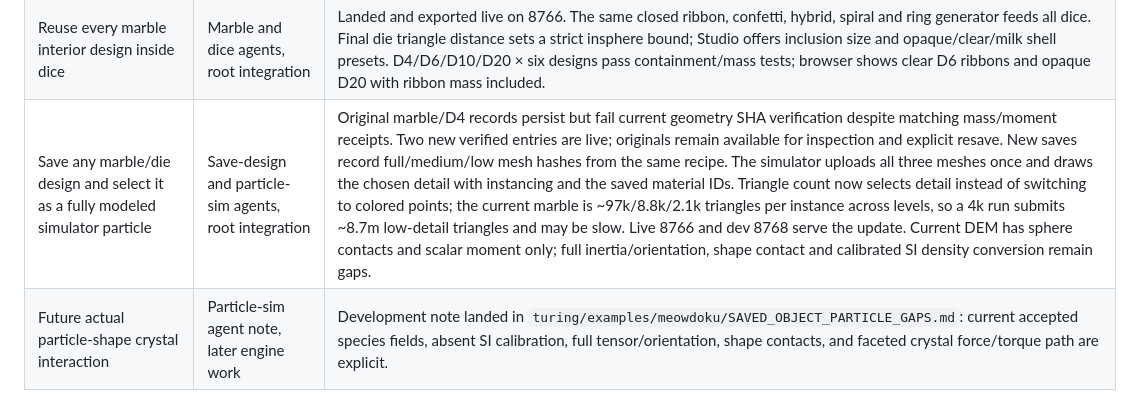
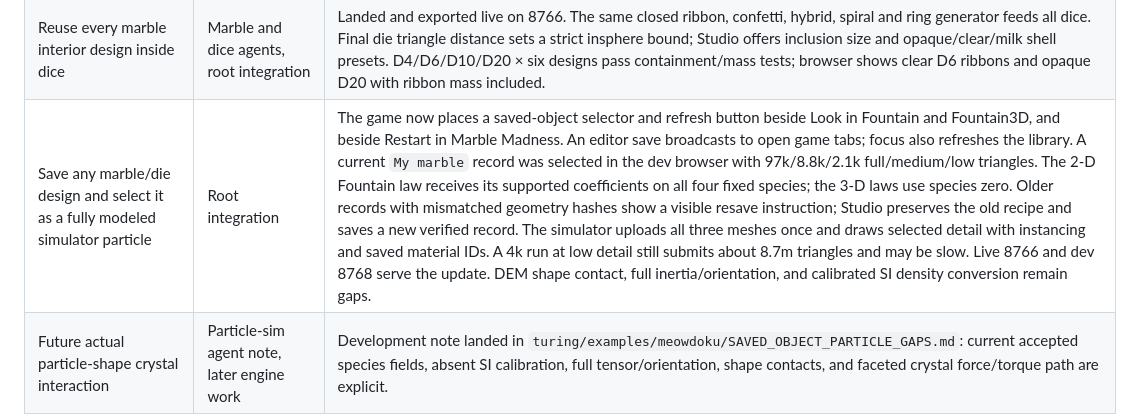
Before and after one commit to sangderenard/nogodsnomasters, a Markdown page: MEOWDOKU_NODUS_WORK_TRACKER_2026-11-07.md, the part around the change. Rendered like a GitHub page.

Commit message:
Track saved marble picker and verification

```diff
--- a/MEOWDOKU_NODUS_WORK_TRACKER_2026-11-07.md
+++ b/MEOWDOKU_NODUS_WORK_TRACKER_2026-11-07.md
@@ -30,7 +30,7 @@ This is the current queue for the requests made in this chat. "Live" means check
 | Selectable marble and classic dice shapes, numbered faces, flat dye or raised/recessed markings with independent materials | Marble and dice agents | In progress in separate Turing worktrees. Cover d4/d6/d8/d10/d12/d20 with correct face topology and numbering. Relief geometry must contribute to final mass/COM/inertia. Current spherical-contact roll must be gated for dice until shape-aware contact dynamics exist. |
 | Dice numeral detail, bevel radius and compensating face relief | Dice and Marble agents, root integration | Landed in canonical Turing and exported live on 8766. Numeral mesh detail, true-radius circular edge/spherical corner fillets, inward face recess and raised-mark support-plane compensation alter the closed mesh and calculated moments. Six-shape closure/radius/support tests pass; statistical roll fairness remains unproven. |
 | Reuse every marble interior design inside dice | Marble and dice agents, root integration | Landed and exported live on 8766. The same closed ribbon, confetti, hybrid, spiral and ring generator feeds all dice. Final die triangle distance sets a strict insphere bound; Studio offers inclusion size and opaque/clear/milk shell presets. D4/D6/D10/D20 × six designs pass containment/mass tests; browser shows clear D6 ribbons and opaque D20 with ribbon mass included. |
-| Save any marble/die design and select it as a fully modeled simulator particle | Save-design and particle-sim agents, root integration | Original marble/D4 records persist but fail current geometry SHA verification despite matching mass/moment receipts. Two new verified entries are live; originals remain available for inspection and explicit resave. New saves record full/medium/low mesh hashes from the same recipe. The simulator uploads all three meshes once and draws the chosen detail with instancing and the saved material IDs. Triangle count now selects detail instead of switching to colored points; the current marble is ~97k/8.8k/2.1k triangles per instance across levels, so a 4k run submits ~8.7m low-detail triangles and may be slow. Live 8766 and dev 8768 serve the update. Current DEM has sphere contacts and scalar moment only; full inertia/orientation, shape contact and calibrated SI density conversion remain gaps. |
+| Save any marble/die design and select it as a fully modeled simulator particle | Root integration | The game now places a saved-object selector and refresh button beside Look in Fountain and Fountain3D, and beside Restart in Marble Madness. An editor save broadcasts to open game tabs; focus also refreshes the library. A current `My marble` record was selected in the dev browser with 97k/8.8k/2.1k full/medium/low triangles. The 2-D Fountain law receives its supported coefficients on all four fixed species; the 3-D laws use species zero. Older records with mismatched geometry hashes show a visible resave instruction; Studio preserves the old recipe and saves a new verified record. The simulator uploads all three meshes once and draws selected detail with instancing and saved material IDs. A 4k run at low detail still submits about 8.7m triangles and may be slow. Live 8766 and dev 8768 serve the update. DEM shape contact, full inertia/orientation, and calibrated SI density conversion remain gaps. |
 | Future actual particle-shape crystal interaction | Particle-sim agent note, later engine work | Development note landed in `turing/examples/meowdoku/SAVED_OBJECT_PARTICLE_GAPS.md`: current accepted species fields, absent SI calibration, full tensor/orientation, shape contacts, and faceted crystal force/torque path are explicit. |
 | Audit Marble Madness against particle engine and fix any bespoke simulation path | Particle-sim agent, root review | In progress. Current game source subclasses `FountainGame`, uses the compiled 4k `sdf_toy` DEM law, and parks all but particle id 0 with long emission interval; verify client and law path. If it is already one real particle, focus the fix on saved-object properties/model linkage rather than replacing the law. |
 | Checkered containing walls with clear/glass viewing sides | Particle-sim agent, root integration | Patterning of the existing fountain chamber mesh and glass side panes is landed and exported live on 8766. Source uses the same containing SDF zero surface for checker material tiles; live browser alignment with moving particles still needs review. |
```
